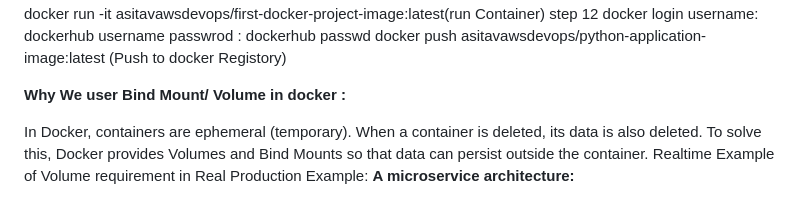
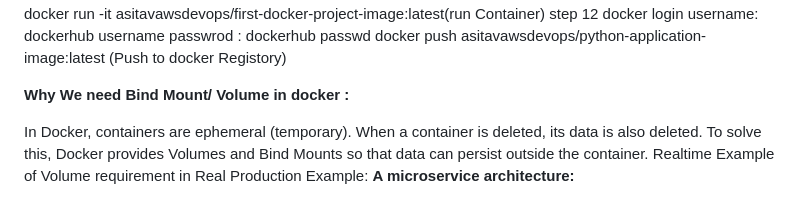
Before and after one commit to asitavdevops/Docker-devops, a Markdown page: README.md, the part around the change. Rendered like a GitHub page.

Commit message:
Fix typos in README regarding Docker volumes
Corrected spelling and phrasing in README.

```diff
--- a/README.md
+++ b/README.md
@@ -24,7 +24,7 @@ step 12  docker login
           passwrod : dockerhub passwd
           docker push asitavawsdevops/python-application-image:latest (Push to docker Registory)
 
-**Why We user Bind Mount/ Volume in docker :**
+**Why We need Bind Mount/ Volume in docker :**
 
 In Docker, containers are ephemeral (temporary). When a container is deleted, its data is also deleted.
 To solve this, Docker provides Volumes and Bind Mounts so that data can persist outside the container.
```
